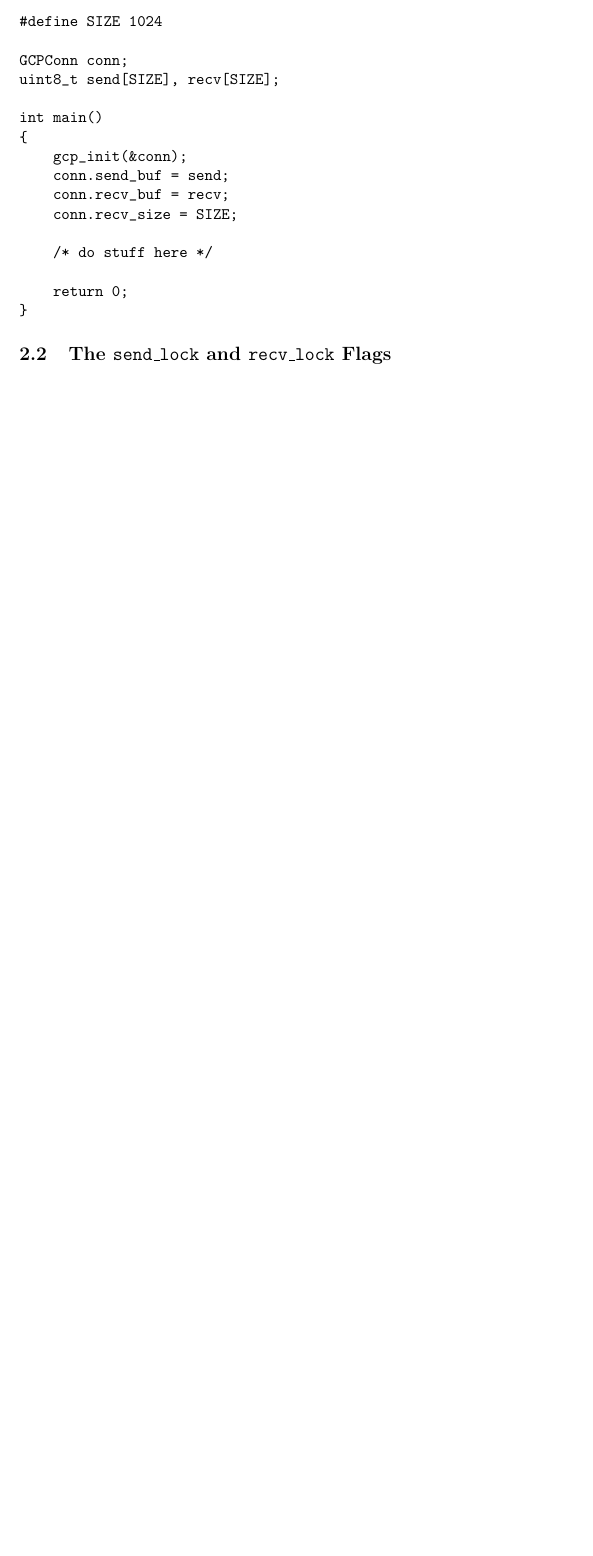
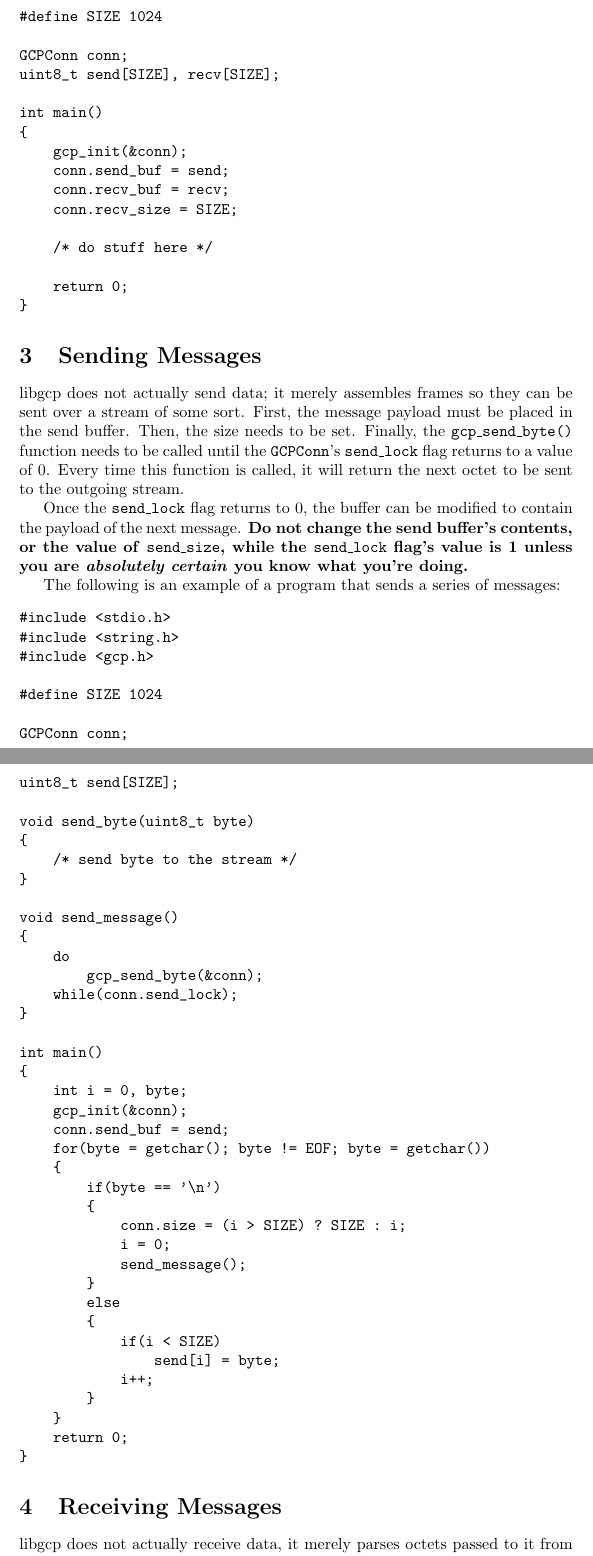
Before and after one commit to jlamothe/libgcp, a LaTeX document (doc/prog-guide.tex): part of page 2 of 2 before the commit and two parts of pages 3 and 4 of 6 after it, the two joined at a grey line, cut so that both start at the same text, the shorter picture padded with empty space. Compiled offline with pdfLaTeX.

Commit message:
added send/receive documentation to programmer's guide

```diff
--- a/doc/prog-guide.tex
+++ b/doc/prog-guide.tex
@@ -86,4 +88,70 @@ int main()
 }
 \end{verbatim}
 
-\subsection{The \texttt{send\_lock} and \texttt{recv\_lock} Flags}
+\section{Sending Messages}
+libgcp does not actually send data; it merely assembles frames so they
+can be sent over a stream of some sort.  First, the message payload
+must be placed in the send buffer.  Then, the size needs to be set.
+Finally, the \texttt{gcp\_send\_byte()} function needs to be called
+until the \texttt{GCPConn}'s \texttt{send\_lock} flag returns to a
+value of 0.  Every time this function is called, it will return the
+next octet to be sent to the outgoing stream.
+
+Once the \texttt{send\_lock} flag returns to 0, the buffer can be
+modified to contain the payload of the next message.  \textbf{Do not
+  change the send buffer's contents, or the value of
+  \texttt{send\_size}, while the \texttt{send\_lock} flag's value is 1
+  unless you are \emph{absolutely certain} you know what you're
+  doing.}
+
+The following is an example of a program that sends a series of
+messages:
+\begin{verbatim}
+#include <stdio.h>
+#include <string.h>
+#include <gcp.h>
+
+#define SIZE 1024
+
+GCPConn conn;
+uint8_t send[SIZE];
+
+void send_byte(uint8_t byte)
+{
+    /* send byte to the stream */
+}
+
+void send_message()
+{
+    do
+        gcp_send_byte(&conn);
+    while(conn.send_lock);
+}
+
+int main()
+{
+    int i = 0, byte;
+    gcp_init(&conn);
+    conn.send_buf = send;
+    for(byte = getchar(); byte != EOF; byte = getchar())
+    {
+        if(byte == '\n')
+        {
+            conn.size = (i > SIZE) ? SIZE : i;
+            i = 0;
+            send_message();
+        }
+        else
+        {
+            if(i < SIZE)
+                send[i] = byte;
+            i++;
+        }
+    }
+    return 0;
+}
+\end{verbatim}
+
+\section{Receiving Messages}
+libgcp does not actually receive data, it merely parses octets passed
+to it from a stream and extracts the message payload whenever a valid
@@ -89,0 +171 @@ int main()
+  is 1 unless you are \emph{absolutely certain} you know what you're
@@ -89,0 +186 @@ int main()
+#define SIZE 1024
@@ -89,0 +209 @@ int main()
+    gcp_init(&conn)
```
Also changed, not shown: doc/prog-guide.pdf, doc/prog-guide.tex (62 more changed lines).
